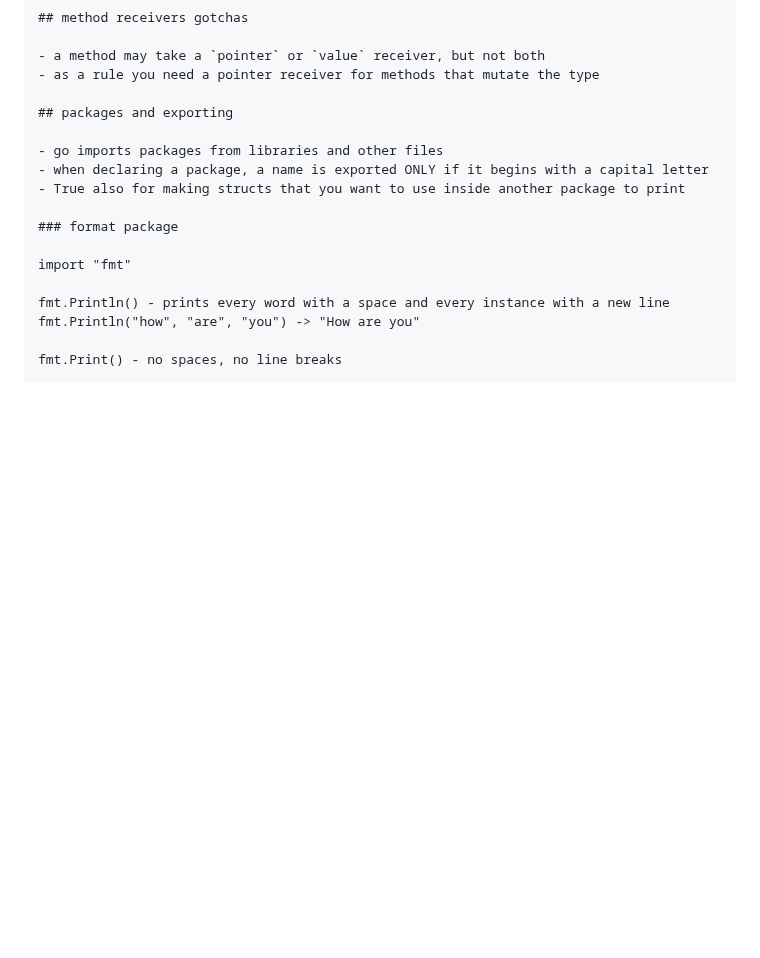
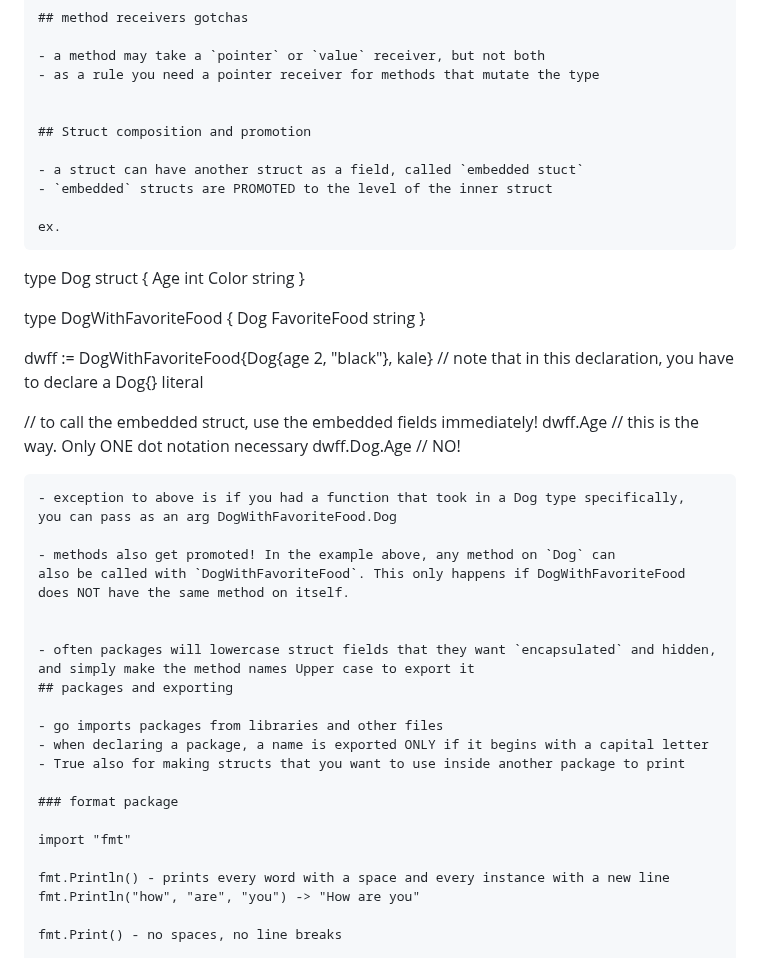
Before and after one commit to h15200/notes, a Markdown page: go.md, the part around the change. Rendered like a GitHub page; blank space fills up the shorter version.

Commit message:
feat: method promotion, composition in go

````diff
--- a/go.md
+++ b/go.md
@@ -577,6 +577,43 @@ Writer
 - a method may take a `pointer` or `value` receiver, but not both
 - as a rule you need a pointer receiver for methods that mutate the type
 
+
+## Struct composition and promotion
+
+- a struct can have another struct as a field, called `embedded stuct`
+- `embedded` structs are PROMOTED to the level of the inner struct
+
+ex.
+```
+
+type Dog struct {
+Age int
+Color string
+}
+
+type DogWithFavoriteFood {
+Dog
+FavoriteFood string
+}
+
+dwff := DogWithFavoriteFood{Dog{age 2, "black"}, kale}
+// note that in this declaration, you have to declare a Dog{} literal
+
+// to call the embedded struct, use the embedded fields immediately!
+dwff.Age // this is the way. Only ONE dot notation necessary
+dwff.Dog.Age // NO!
+
+```
+- exception to above is if you had a function that took in a Dog type specifically,
+you can pass as an arg DogWithFavoriteFood.Dog
+
+- methods also get promoted! In the example above, any method on `Dog` can
+also be called with `DogWithFavoriteFood`. This only happens if DogWithFavoriteFood
+does NOT have the same method on itself.
+
+
+- often packages will lowercase struct fields that they want `encapsulated` and hidden,
+and simply make the method names Upper case to export it
 ## packages and exporting
 
 - go imports packages from libraries and other files
````
